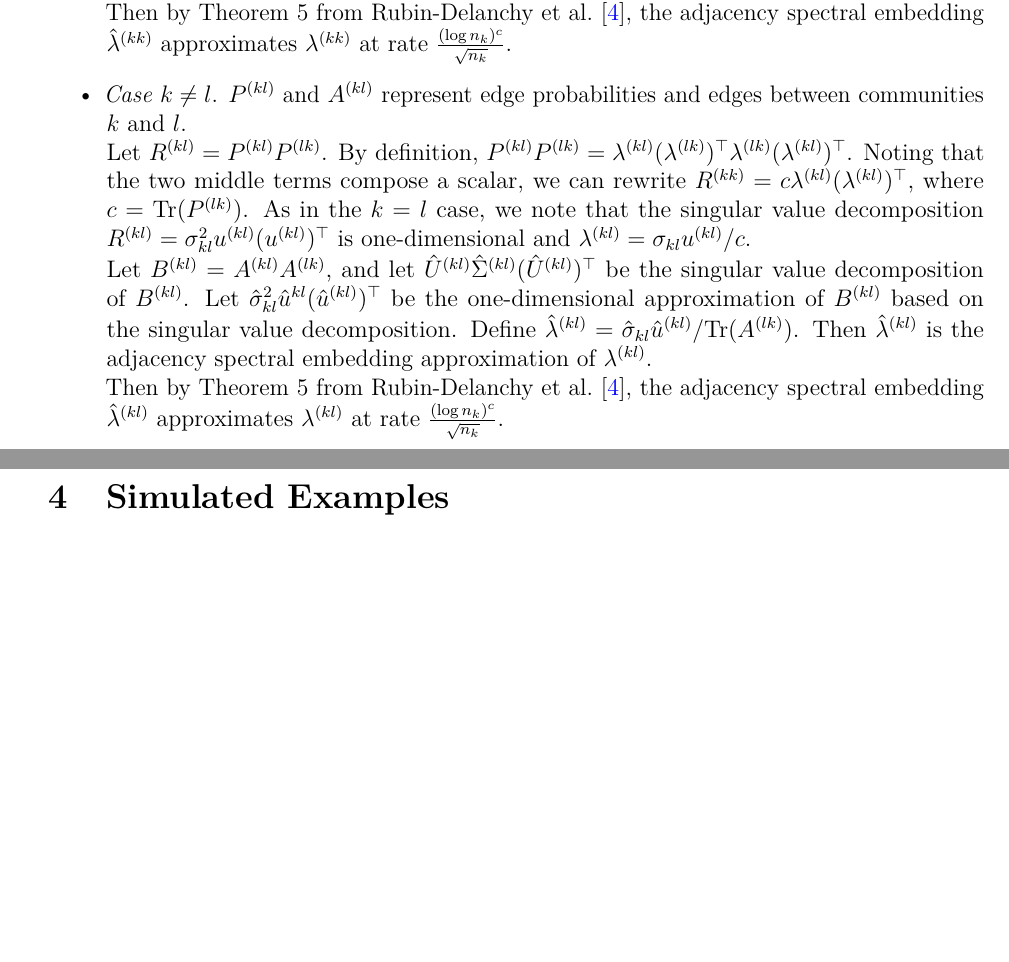
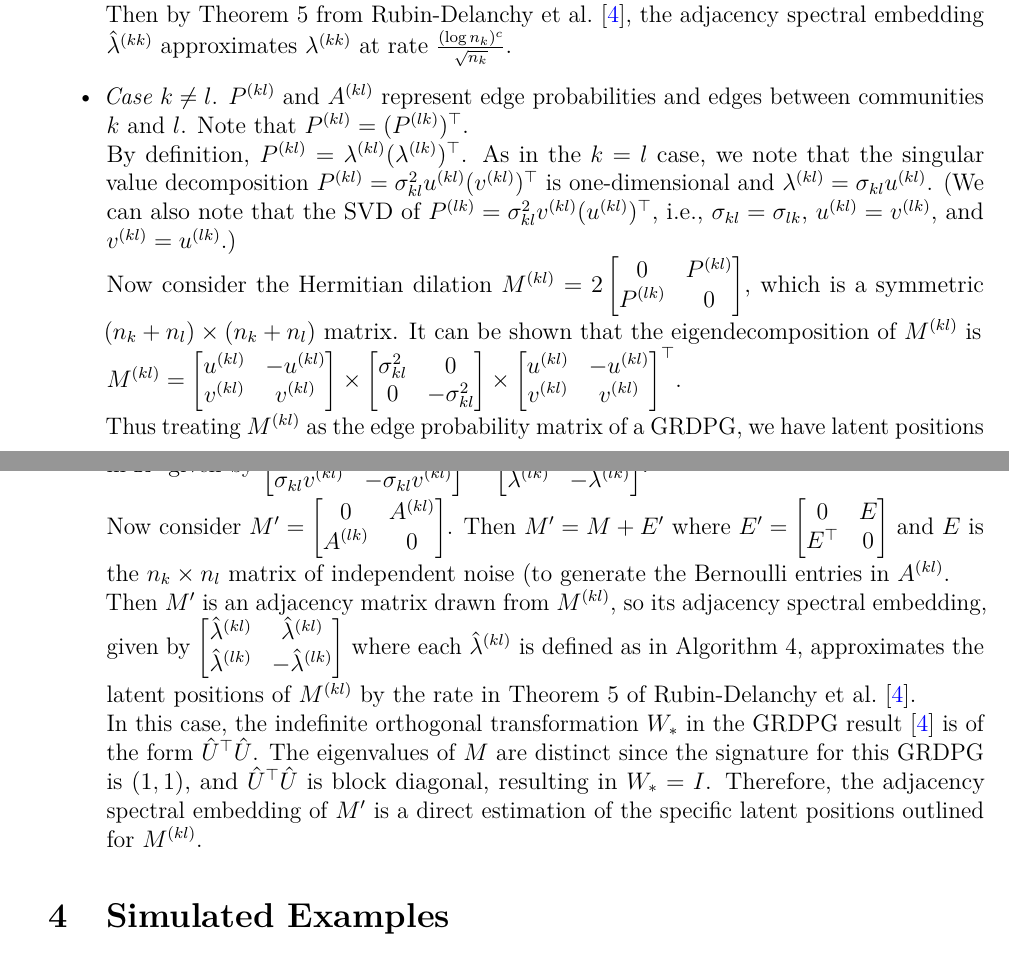
Before and after one commit to johneverettkoo/pabm-grdpg, an R Markdown document (summary.Rmd): two parts of pages 8 and 9 of 14, joined at a grey line, cut so that both start at the same text, the shorter picture padded with empty space. Rendered offline with R 4.5, knitr and Pandoc, then LaTeX, with nearby package versions; some code elsewhere in the file could not run offline; common packages that the code uses without loading them are loaded.

Commit message:
fixed proof of theorem 5

```diff
--- a/summary.Rmd
+++ b/summary.Rmd
@@ -508,23 +508,22 @@ spectral embedding $\hat{\lambda}^{(kk)}$ approximates $\lambda^{(kk)}$ at rate
 $\frac{(\log n_k)^c}{\sqrt{n_k}}$.
 
 * *Case $k \neq l$*. $P^{(kl)}$ and $A^{(kl)}$ represent edge probabilities and
-edges between communities $k$ and $l$.
-Let $R^{(kl)} = P^{(kl)} P^{(lk)}$. By definition,
-$P^{(kl)} P^{(lk)} =
-\lambda^{(kl)} (\lambda^{(lk)})^\top \lambda^{(lk)} (\lambda^{(kl)})^\top$.
-Noting that the two middle terms compose a scalar, we can rewrite
-$R^{(kk)} = c \lambda^{(kl)} (\lambda^{(kl)})^\top$, where $c = \tr(P^{(lk)})$.
-As in the $k = l$ case, we note that the singular value decomposition
-$R^{(kl)} = \sigma_{kl}^2 u^{(kl)} (u^{(kl)})^\top$ is one-dimensional and
-$\lambda^{(kl)} = \sigma_{kl} u^{(kl)} / c$.
-Let $B^{(kl)} = A^{(kl)} A^{(lk)}$, and let
-$\hat{U}^{(kl)} \hat{\Sigma}^{(kl)} (\hat{U}^{(kl)})^\top$ be the singular
-value decomposition of $B^{(kl)}$. Let
-$\hat{\sigma}_{kl}^2 \hat{u}^{kl} (\hat{u}^{(kl)})^\top$ be the one-dimensional
-approximation of $B^{(kl)}$ based on the singular value decomposition. Define
-$\hat{\lambda}^{(kl)} = \hat{\sigma}_{kl} \hat{u}^{(kl)} / \tr(A^{(lk)})$. Then
-$\hat{\lambda}^{(kl)}$ is the adjacency spectral embedding approximation of
-$\lambda^{(kl)}$.
-Then by Theorem 5 from \citet{rubindelanchy2017statistical}, the adjacency
-spectral embedding $\hat{\lambda}^{(kl)}$ approximates $\lambda^{(kl)}$ at rate
-$\frac{(\log n_k)^c}{\sqrt{n_k}}$.
+edges between communities $k$ and $l$. Note that $P^{(kl)} = (P^{(lk)})^\top$.
+By definition, $P^{(kl)} = \lambda^{(kl)} (\lambda^{(lk)})^\top$. As in the
+$k = l$ case, we note that the singular value decomposition
+$P^{(kl)} = \sigma_{kl}^2 u^{(kl)} (v^{(kl)})^\top$ is one-dimensional and
+$\lambda^{(kl)} = \sigma_{kl} u^{(kl)}$. (We can also note that the SVD of
+$P^{(lk)} = \sigma_{kl}^2 v^{(kl)} (u^{(kl)})^\top$, i.e.,
+$\sigma_{kl} = \sigma_{lk}$, $u^{(kl)} = v^{(lk)}$, and
+$v^{(kl)} = u^{(lk)}$.)
+Now consider the Hermitian dilation
+$M^{(kl)} = 2 \begin{bmatrix} 0 & P^{(kl)} \\ P^{(lk)} & 0 \end{bmatrix}$,
+which is a symmetric $(n_k + n_l) \times (n_k + n_l)$ matrix. It can be shown
+that the eigendecomposition of $M^{(kl)}$ is
+$M^{(kl)} =
+\begin{bmatrix} u^{(kl)} & -u^{(kl)} \\ v^{(kl)} & v^{(kl)} \end{bmatrix} \times
+\begin{bmatrix} \sigma^2_{kl} & 0 \\ 0 & -\sigma^2_{kl} \end{bmatrix} \times
+\begin{bmatrix} u^{(kl)} & -u^{(kl)} \\ v^{(kl)} & v^{(kl)} \end{bmatrix}^\top$.
+Thus treating $M^{(kl)}$ as the edge probability matrix of a GRDPG, we have
+latent positions in $\mathbb{R}^2$ given by
+$\begin{bmatrix}
@@ -531,3 +531,29 @@ $\frac{(\log n_k)^c}{\sqrt{n_k}}$.
+  \sigma_{kl} v^{(kl)} & -\sigma_{kl} v^{(kl)}
+\end{bmatrix} =
+\begin{bmatrix}
+  \lambda^{(kl)} & \lambda^{(kl)} \\
+  \lambda^{(lk)} & -\lambda^{(lk)}
+\end{bmatrix}$.
+Now consider $M' = \begin{bmatrix} 0 & A^{(kl)} \\ A^{(lk)} & 0 \end{bmatrix}$.
+Then $M' = M + E'$ where
+$E' = \begin{bmatrix} 0 & E \\ E^\top & 0 \end{bmatrix}$ and $E$ is the
+$n_k \times n_l$ matrix of independent noise (to generate the Bernoulli entries
+in $A^{(kl)}$.
+Then $M'$ is an adjacency matrix drawn from $M^{(kl)}$, so its adjacency
+spectral embedding, given by
+$\begin{bmatrix}
+  \hat{\lambda}^{(kl)} & \hat{\lambda}^{(kl)} \\
+  \hat{\lambda}^{(lk)} & -\hat{\lambda}^{(lk)}
+\end{bmatrix}$
+where each $\hat{\lambda}^{(kl)}$ is defined as in Algorithm 4, approximates
+the latent positions of $M^{(kl)}$ by the rate in Theorem 5 of
+\citet{rubindelanchy2017statistical}.
+In this case, the indefinite orthogonal transformation $W_*$ in the GRDPG
+result \cite{rubindelanchy2017statistical} is of the form
+$\hat{U}^\top \hat{U}$. The eigenvalues of $M$ are distinct since the signature
+for this GRDPG is $(1, 1)$, and $\hat{U}^\top \hat{U}$ is block diagonal,
+resulting in $W_* = I$. Therefore, the adjacency spectral embedding of $M'$ is
+a direct estimation of the specific latent positions outlined for $M^{(kl)}$.
 
 # Simulated Examples
 
```
Also changed, not shown: summary.Rmd (3 more changed lines), 1 other file.
